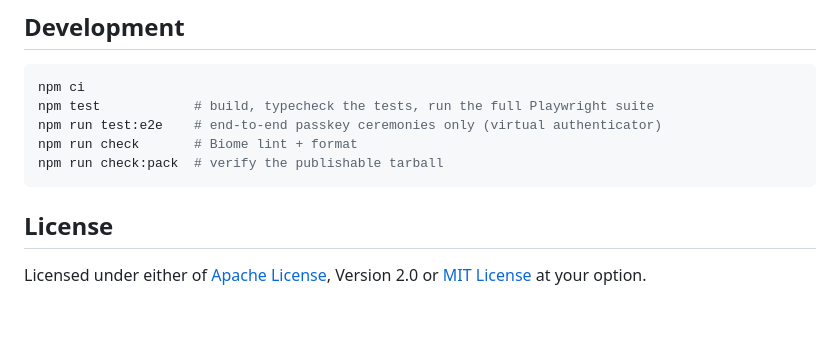
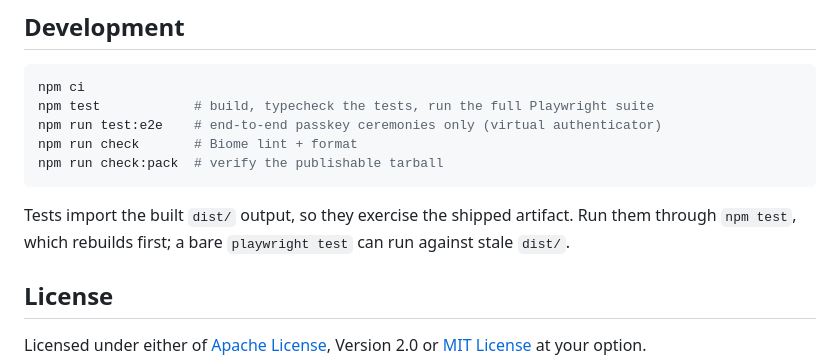
Before and after one commit to category-labs/mera, a Markdown page: README.md, the part around the change. GitHub-like rendering; blank space fills up the shorter version.

Commit message:
Document the tests-run-against-dist workflow in the README

````diff
--- a/README.md
+++ b/README.md
@@ -125,6 +125,8 @@ npm run check       # Biome lint + format
 npm run check:pack  # verify the publishable tarball
 ```
 
+Tests import the built `dist/` output, so they exercise the shipped artifact. Run them through `npm test`, which rebuilds first; a bare `playwright test` can run against stale `dist/`.
+
 ## License
 
 Licensed under either of [Apache License](./LICENSE-APACHE), Version
````
